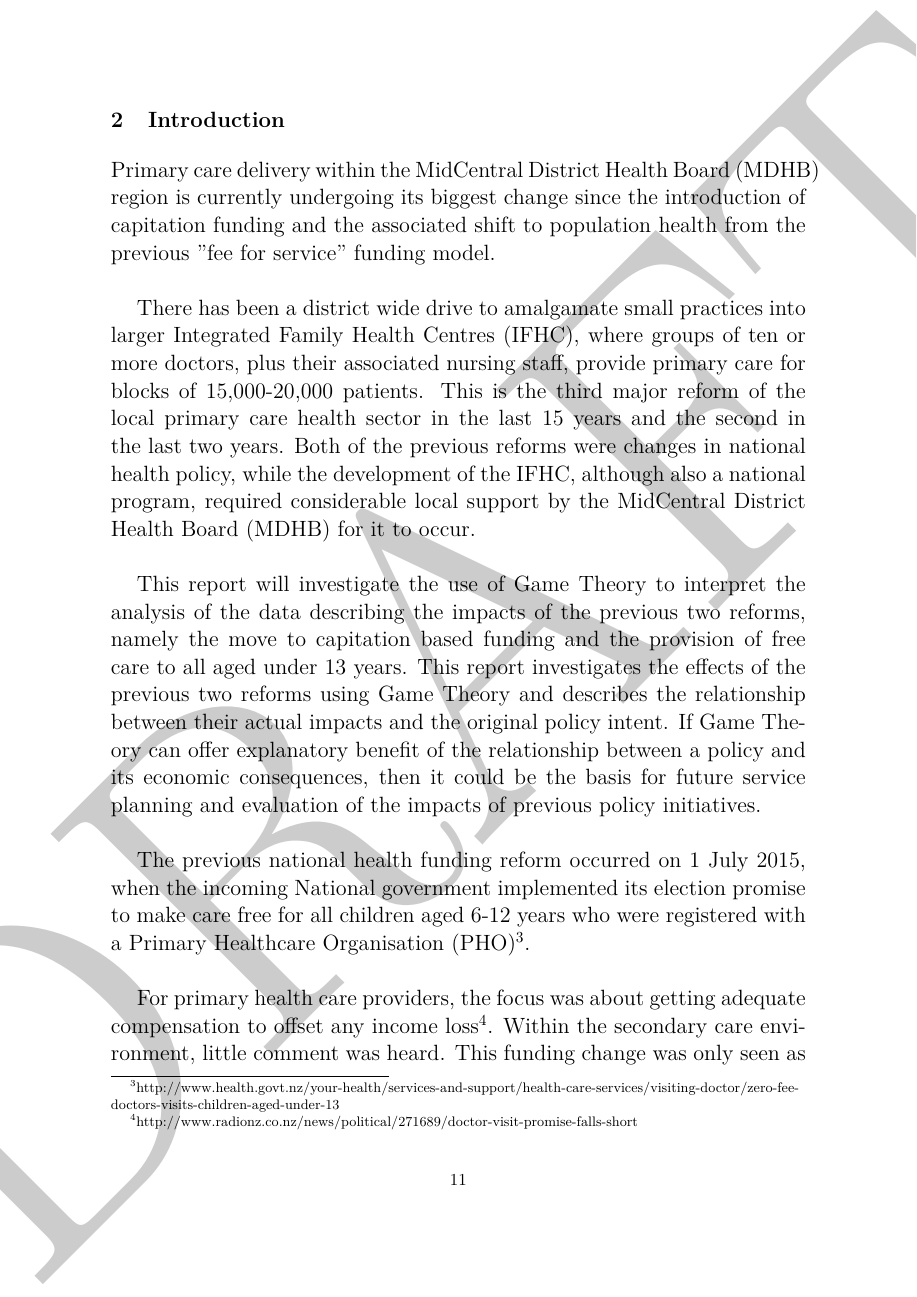
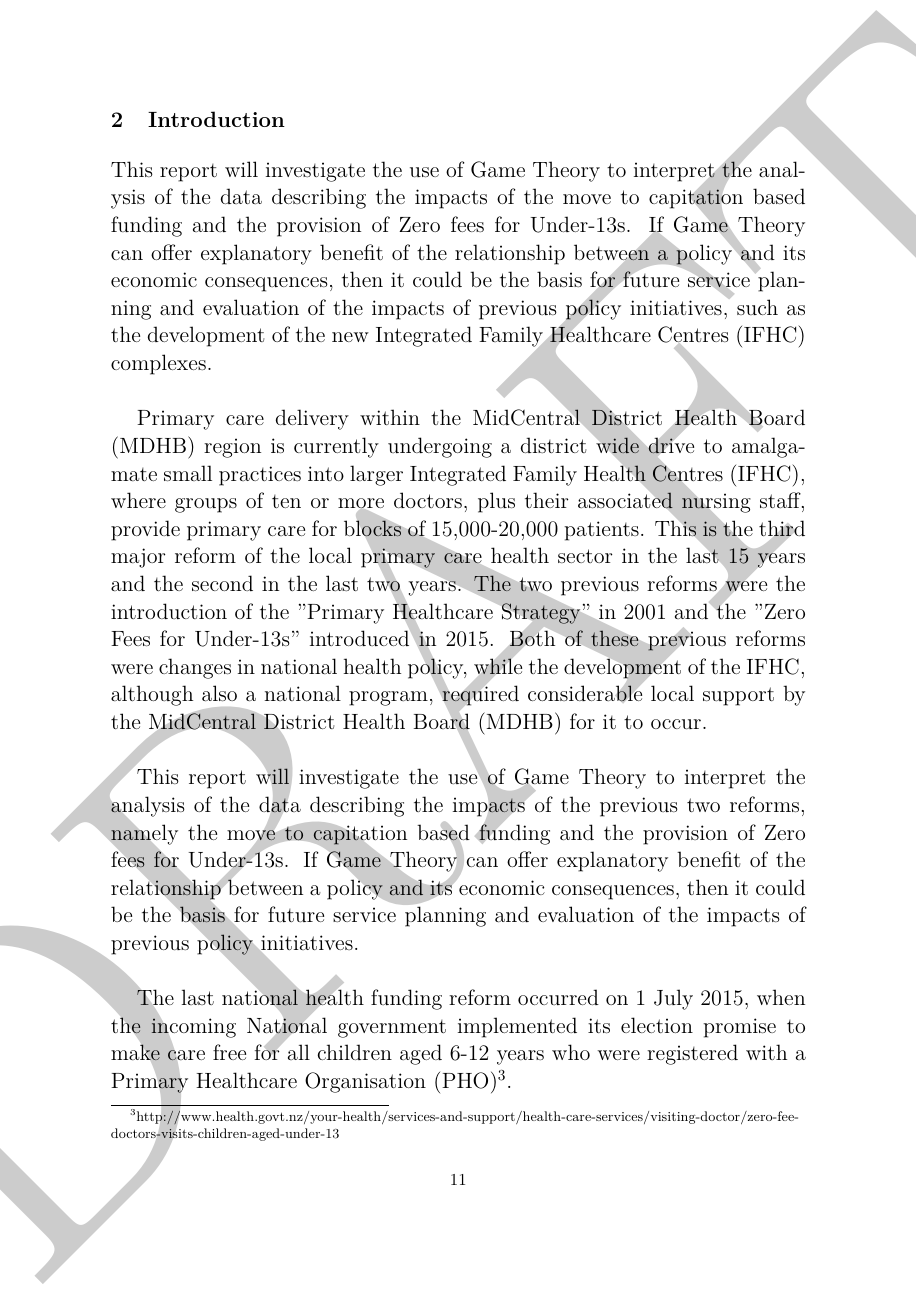
Before and after one commit to GreigR/finalProject, a LaTeX document (Report3.tex): page 11 of 46 before the commit and page 11 of 47 after it. Compiled offline with pdfLaTeX.

Commit message:
further edits

```diff
--- a/Report3.tex
+++ b/Report3.tex
@@ -105,16 +105,16 @@ There are two limitations to the current study. Firstly, the publicly available
 
 \pagebreak
 \section{Introduction}
-Primary care delivery within the MidCentral District Health Board (MDHB) region is currently undergoing its biggest change since the introduction of capitation funding and the associated shift to population health from the previous "fee for service" funding model.\\
+This report will investigate the use of Game Theory to interpret the analysis of the data describing the impacts of the move to capitation based funding and the provision of  Zero fees for Under-13s. If Game Theory can offer explanatory benefit of the relationship between a policy and its economic consequences, then it could be the basis for future service planning and evaluation of the impacts of previous policy initiatives, such as the development of the new Integrated Family Healthcare Centres (IFHC) complexes.\\
 
 
-There has been a district wide drive to amalgamate small practices into larger Integrated Family Health Centres (IFHC), where groups of ten or more doctors, plus their associated nursing staff, provide primary care for blocks of  15,000-20,000 patients. This is the third major reform of the local primary care health sector in the last 15 years and the second in the last two years. Both of the previous reforms were changes in national health policy, while the development of the IFHC, although also a national program, required considerable local support by the MidCentral District Health Board (MDHB) for it to occur. \\
+Primary care delivery within the MidCentral District Health Board (MDHB) region is currently undergoing a district wide drive to amalgamate small practices into larger Integrated Family Health Centres (IFHC), where groups of ten or more doctors, plus their associated nursing staff, provide primary care for blocks of  15,000-20,000 patients. This is the third major reform of the local primary care health sector in the last 15 years and the second in the last two years. The two previous reforms were the introduction of the "Primary Healthcare Strategy" in 2001 and the "Zero Fees for Under-13s" introduced in 2015. Both of these previous reforms were changes in national health policy, while the development of the IFHC, although also a national program, required considerable local support by the MidCentral District Health Board (MDHB) for it to occur. \\
 
 
-This report will investigate the use of Game Theory to interpret the analysis of the data describing the impacts of the previous two reforms, namely the move to capitation based funding and the provision of  free care to all aged under 13 years. This report investigates the effects of the previous two reforms using Game Theory and describes the relationship between their actual impacts and the original policy intent. If Game Theory can offer explanatory benefit of the relationship between a policy and its economic consequences, then it could be the basis for future service planning and evaluation of the impacts of previous policy initiatives.\\
+This report will investigate the use of Game Theory to interpret the analysis of the data describing the impacts of the previous two reforms, namely the move to capitation based funding and the provision of  Zero fees for Under-13s. If Game Theory can offer explanatory benefit of the relationship between a policy and its economic consequences, then it could be the basis for future service planning and evaluation of the impacts of previous policy initiatives.\\
 
 
-The previous national health funding reform occurred on 1 July 2015, when the incoming National government implemented its election promise to make care free for all children aged 6-12 years who were registered with a Primary Healthcare Organisation (PHO)\footnote{http://www.health.govt.nz/your-health/services-and-support/health-care-services/visiting-doctor/zero-fee-doctors-visits-children-aged-under-13}.\\
+The last national health funding reform occurred on 1 July 2015, when the incoming National government implemented its election promise to make care free for all children aged 6-12 years who were registered with a Primary Healthcare Organisation (PHO)\footnote{http://www.health.govt.nz/your-health/services-and-support/health-care-services/visiting-doctor/zero-fee-doctors-visits-children-aged-under-13}.\\
 
 
 For primary health care providers, the focus was about getting adequate compensation to offset any income loss\footnote{http://www.radionz.co.nz/news/political/271689/doctor-visit-promise-falls-short}. Within the secondary care environment, little comment was heard. This funding change was only seen as impacting primary care and even then in a marginal sense.\\
```
Also changed, not shown: Report3.tex (5 more changed lines).
